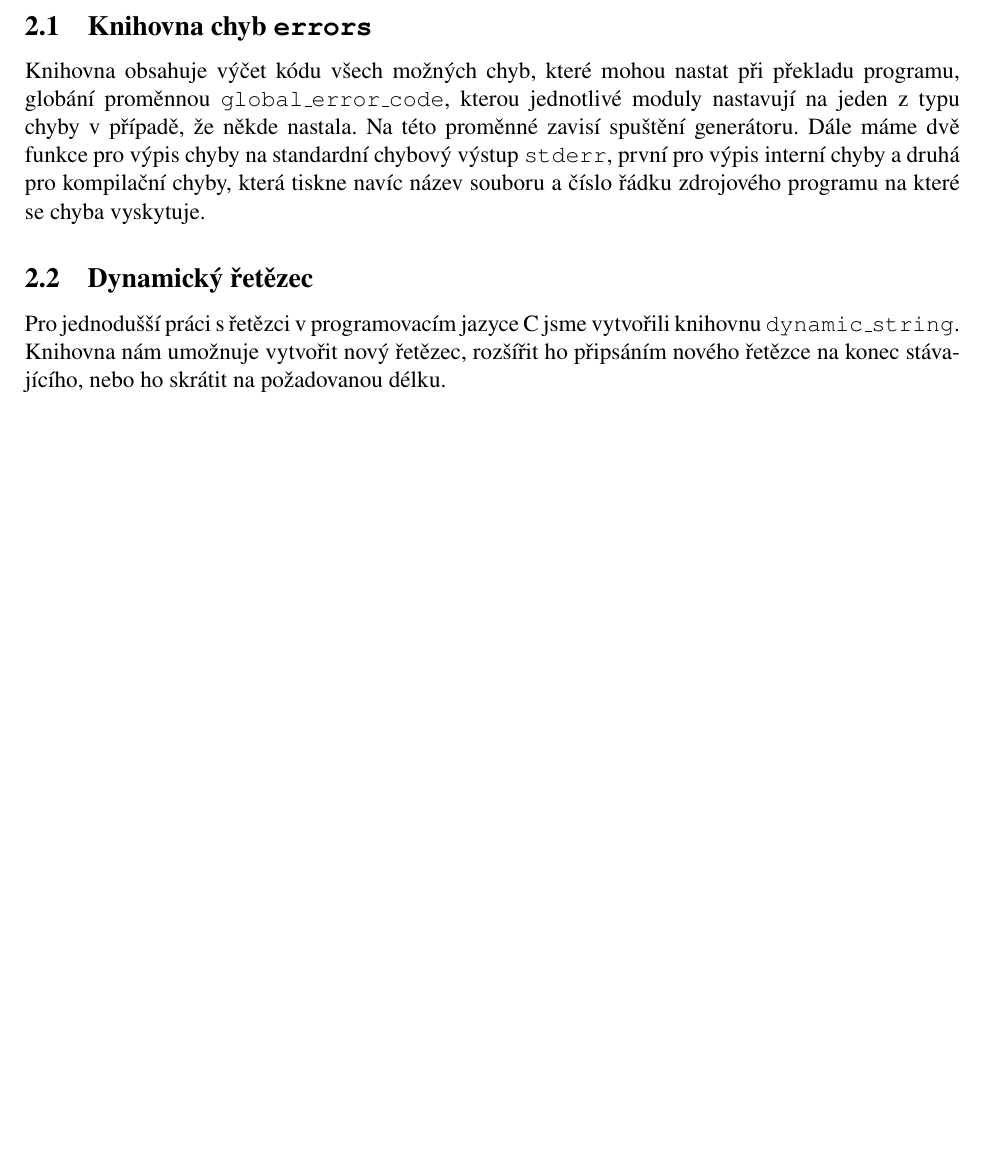
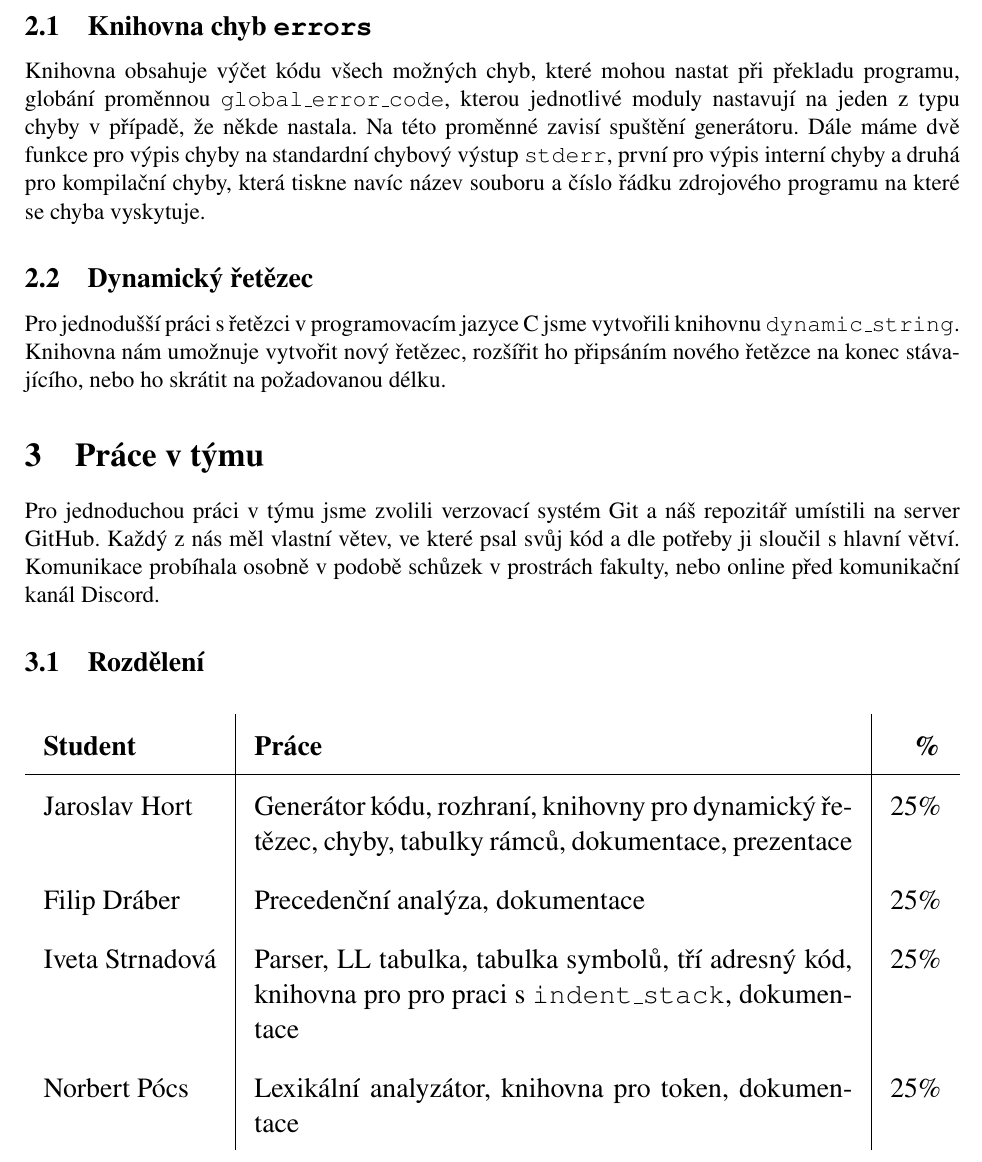
Before and after one commit to jOgmE/IFJ, a LaTeX document (dokumentace/dokumentace.tex): part of page 3 of 3, cut so that both start at the same text, the shorter picture padded with empty space. Compiled offline with pdfLaTeX.

Commit message:
Documentation team part

```diff
--- a/dokumentace/dokumentace.tex
+++ b/dokumentace/dokumentace.tex
@@ -102,4 +108,24 @@ Pro jednodušší práci s řetězci v programovacím jazyce C jsme vytvořili k
 Knihovna nám umožnuje vytvořit nový řetězec, rozšířit ho připsáním nového řetězce na konec stávajícího,
 nebo ho skrátit na požadovanou délku.
 
+\section{Práce v týmu}
+
+Pro jednoduchou práci v týmu jsme zvolili verzovací systém Git a náš repozitář umístili na server GitHub.
+Každý z nás měl vlastní větev, ve které psal svůj kód a dle potřeby ji sloučil s hlavní větví.
+Komunikace probíhala osobně v podobě schůzek v prostrách fakulty, nebo online před komunikační
+kanál Discord.
+
+\subsection{Rozdělení}
+
+\begin{table}[h]
+    \large
+    \begin{tabularx}{\textwidth}{l|X|r}
+        \textbf{Student} & \textbf{Práce} & \textbf{\%} \\ \hline
+        Jaroslav Hort & Generátor kódu, rozhraní, knihovny pro dynamický řetězec, chyby, tabulky rámců, dokumentace, prezentace & 25\% \\
+        Filip Dráber & Precedenční analýza, dokumentace & 25\%  \\
+        Iveta Strnadová & Parser, LL tabulka, tabulka symbolů, tří adresný kód, knihovna pro pro praci s \texttt{indent\_stack}, dokumentace & 25\% \\
+        Norbert Pócs & Lexikální analyzátor, knihovna pro token, dokumentace & 25\% \\
+    \end{tabularx}
+\end{table}
+
 \end{document}
```
Also changed, not shown: dokumentace/dokumentace.pdf, dokumentace/dokumentace.tex (6 more changed lines).
